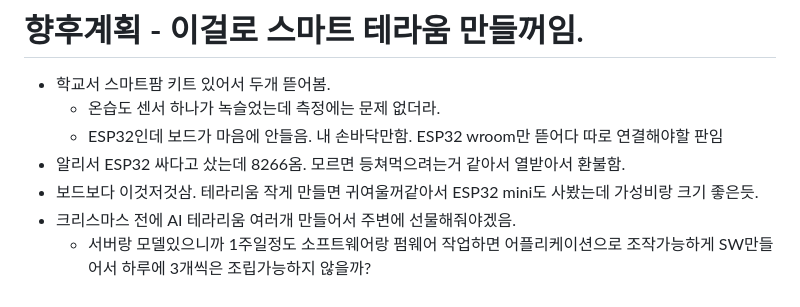
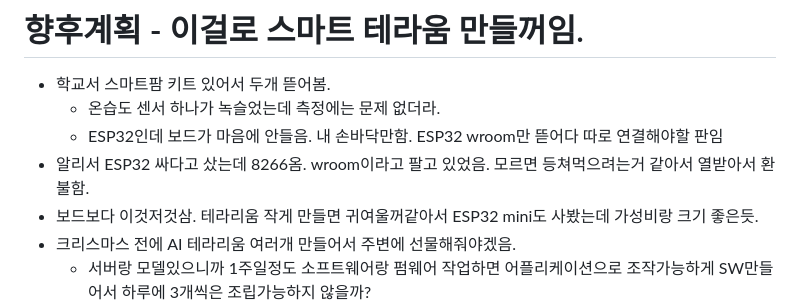
Before and after one commit to Gooainekorea/PlantNet, a Markdown page: README.md, the part around the change. Rendered like a GitHub page.

Commit message:
Fix typo in README regarding ESP32 purchase

```diff
--- a/README.md
+++ b/README.md
@@ -83,7 +83,7 @@ QR로 사진업로드 구현할때 해제했음. 그냥 인터넷에서 할꺼
 - 학교서 스마트팜 키트 있어서 두개 뜯어봄.
   - 온습도 센서 하나가 녹슬었는데 측정에는 문제 없더라.
   - ESP32인데 보드가 마음에 안들음. 내 손바닥만함. ESP32 wroom만 뜯어다 따로 연결해야할 판임
-- 알리서 ESP32 싸다고 샀는데 8266옴. 모르면 등쳐먹으려는거 같아서 열받아서 환불함.
+- 알리서 ESP32 싸다고 샀는데 8266옴. wroom이라고 팔고 있었음. 모르면 등쳐먹으려는거 같아서 열받아서 환불함.
 - 보드보다 이것저것삼. 테라리움 작게 만들면 귀여울꺼같아서 ESP32 mini도 사봤는데 가성비랑 크기 좋은듯.
 - 크리스마스 전에 AI 테라리움 여러개 만들어서 주변에 선물해줘야겠음.
   - 서버랑 모델있으니까 1주일정도 소프트웨어랑 펌웨어 작업하면 어플리케이션으로 조작가능하게 SW만들어서 하루에 3개씩은 조립가능하지 않을까?
```
